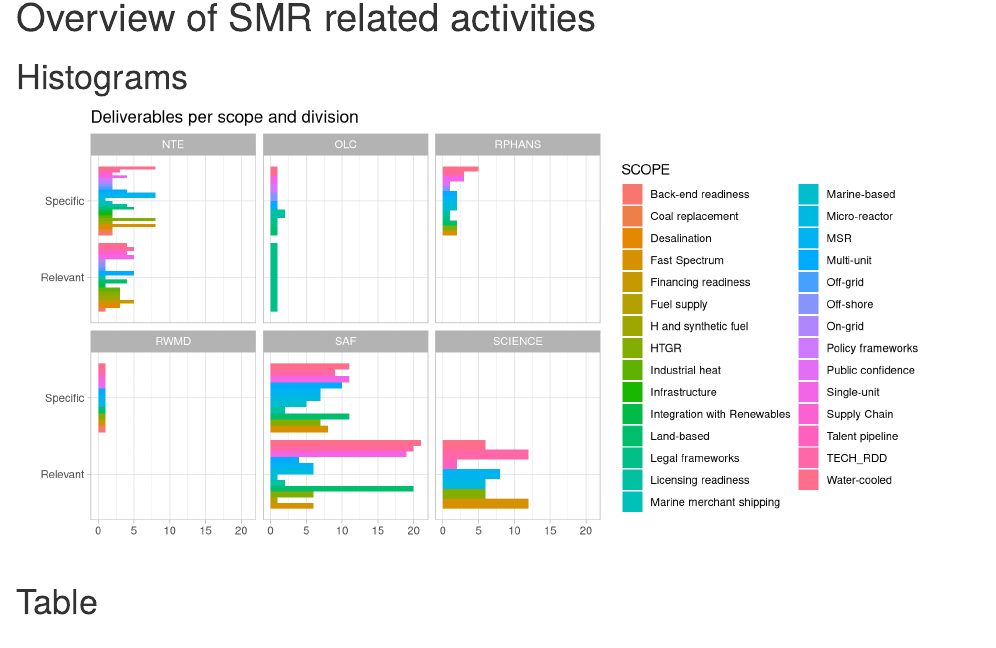
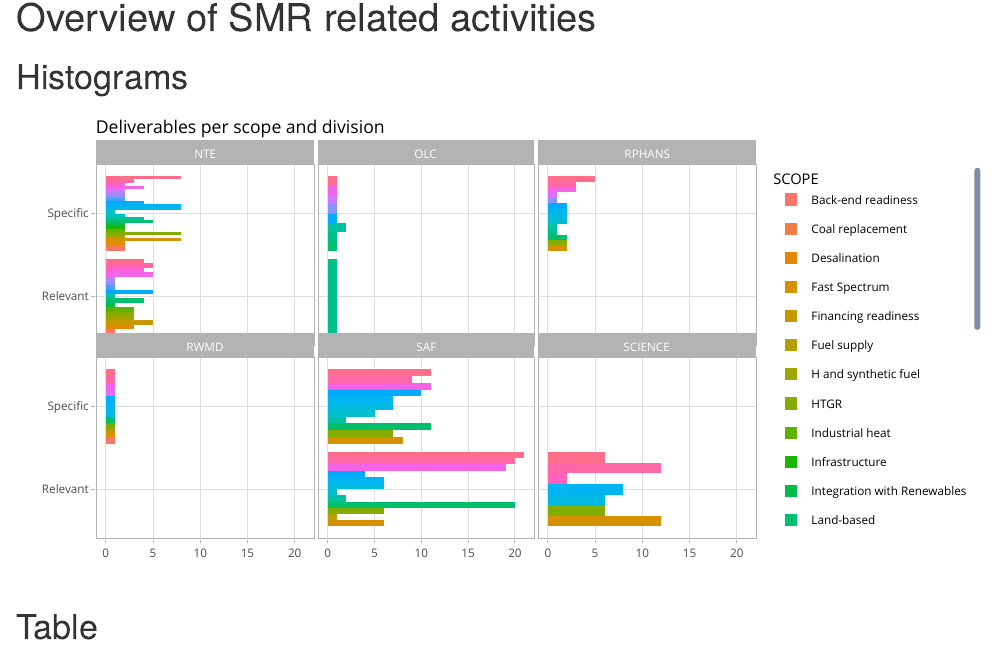
Before and after one commit to fmichelsendis/nea_smrs, an R Markdown document (nea_smrs.Rmd): the page in a window 1100 px wide, from its top. Rendered offline with R 4.5, knitr and Pandoc, with nearby package versions.

Commit message:
add ggplotly functionality

````diff
--- a/nea_smrs.Rmd
+++ b/nea_smrs.Rmd
@@ -23,9 +24,9 @@ pivot_longer(cols = c(7:35), names_to = "SCOPE", values_to = "FLAG")%>%
 
 # Histograms
 
-```{r histo, echo=FALSE, fig.width=10, fight.height=60}
-g<-ggplot(df, aes(y=SMR_FLAG, fill=SCOPE)) +
-  geom_bar(position = "dodge") +
+```{r histo, echo=FALSE, fig.width=10, fight.height=70}
+g<-ggplot(df, aes(y=SMR_FLAG,  fill=SCOPE)) +
+  geom_bar(stat='count', position = "dodge") +
   theme(legend.position = "top") +
   theme_light() +
   facet_wrap(vars(DIV)) +
@@ -34,9 +35,9 @@ g<-ggplot(df, aes(y=SMR_FLAG, fill=SCOPE)) +
   ggtitle("Deliverables per scope and division")
   #coord_flip()
 
-g
+#g
 
-#ggplotly(g)
+ggplotly(g)
 
 
 ```
````
Also changed, not shown: nea_smrs.Rmd (3 more changed lines), 1 other file.
